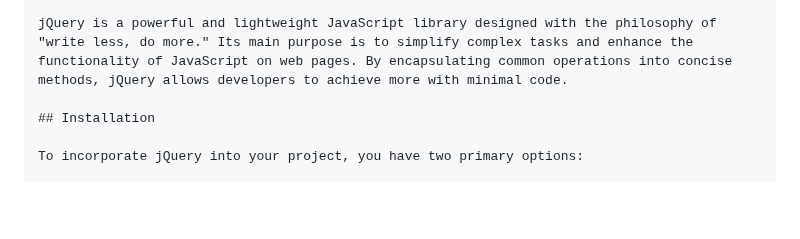
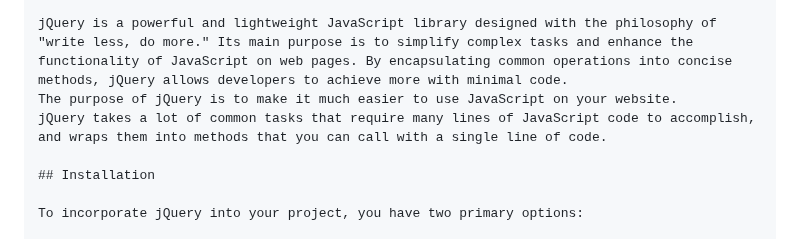
Before and after one commit to Akmeena4u/Web-Development-Bootcamp, a Markdown page: 007_Jquery/001_Notes.md, the part around the change. GitHub-like rendering; blank space fills up the shorter version.

```diff
--- a/007_Jquery/001_Notes.md
+++ b/007_Jquery/001_Notes.md
@@ -4,6 +4,8 @@ Certainly! I'll add some descriptive text based on the content you provided:
 # jQuery Overview
 
 jQuery is a powerful and lightweight JavaScript library designed with the philosophy of "write less, do more." Its main purpose is to simplify complex tasks and enhance the functionality of JavaScript on web pages. By encapsulating common operations into concise methods, jQuery allows developers to achieve more with minimal code.
+The purpose of jQuery is to make it much easier to use JavaScript on your website.
+jQuery takes a lot of common tasks that require many lines of JavaScript code to accomplish, and wraps them into methods that you can call with a single line of code.
 
 ## Installation
 
```
